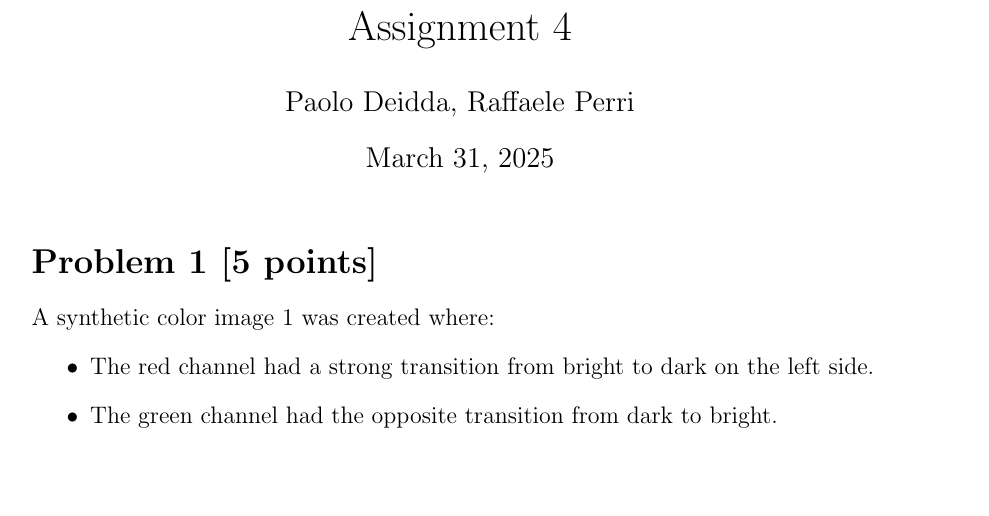
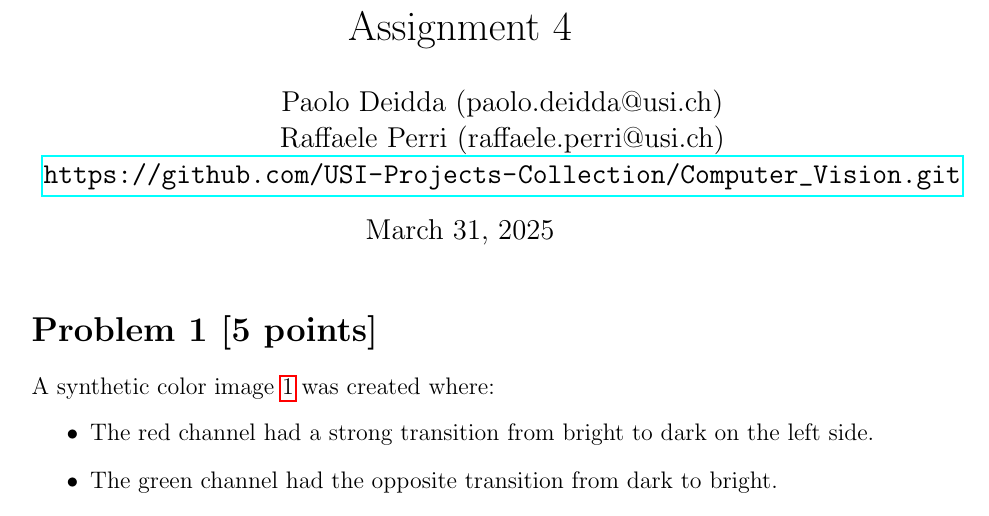
Before and after one commit to USI-Projects-Collection/Computer_Vision, a LaTeX problem sheet (Assignment4/Tex/assignment4.tex): part of page 1 of 4, cut so that both start at the same text, the shorter picture padded with empty space. Compiled offline with pdfLaTeX.

Commit message:
added git repo link

```diff
--- a/Assignment4/Tex/assignment4.tex
+++ b/Assignment4/Tex/assignment4.tex
@@ -7,6 +7,7 @@
 \usepackage{amsmath}
 \usepackage{subcaption}
 \usepackage{listings}
+\usepackage{hyperref}
 
 \lstdefinestyle{pythonstyle}{
     language=Python,
@@ -26,7 +27,12 @@
 }
 \lstset{style=pythonstyle}
 
-\author{Paolo Deidda, Raffaele Perri}
+\author{
+	Paolo Deidda (\text{paolo.deidda@usi.ch}) \\
+    Raffaele Perri (\text{raffaele.perri@usi.ch}) \\
+    \url{https://github.com/USI-Projects-Collection/Computer_Vision.git}
+}
+
 \date{\today}
 
 \begin{document}
```
Also changed, not shown: Assignment4/Tex/assignment4.pdf, 5 other files.
